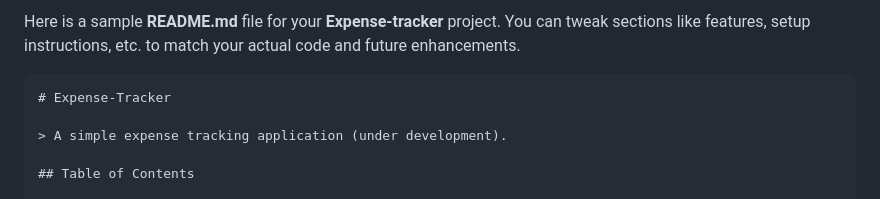
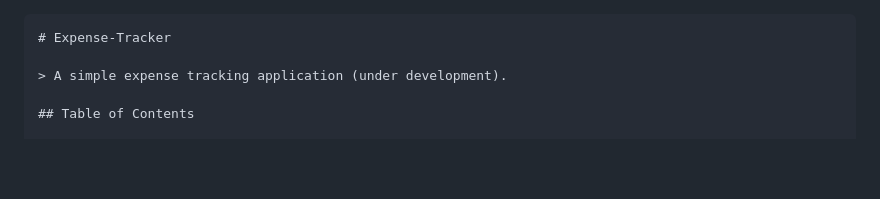
Before and after one commit to Siddhantjadhav69/Expense-tracker, a Markdown page: README.md, the part around the change. Drawn GitHub-style; blank space fills up the shorter version.

`````diff
--- a/README.md
+++ b/README.md
@@ -1,5 +1,3 @@
-Here is a sample **README.md** file for your **Expense-tracker** project. You can tweak sections like features, setup instructions, etc. to match your actual code and future enhancements.
-
 ````md
 # Expense-Tracker
 
`````
